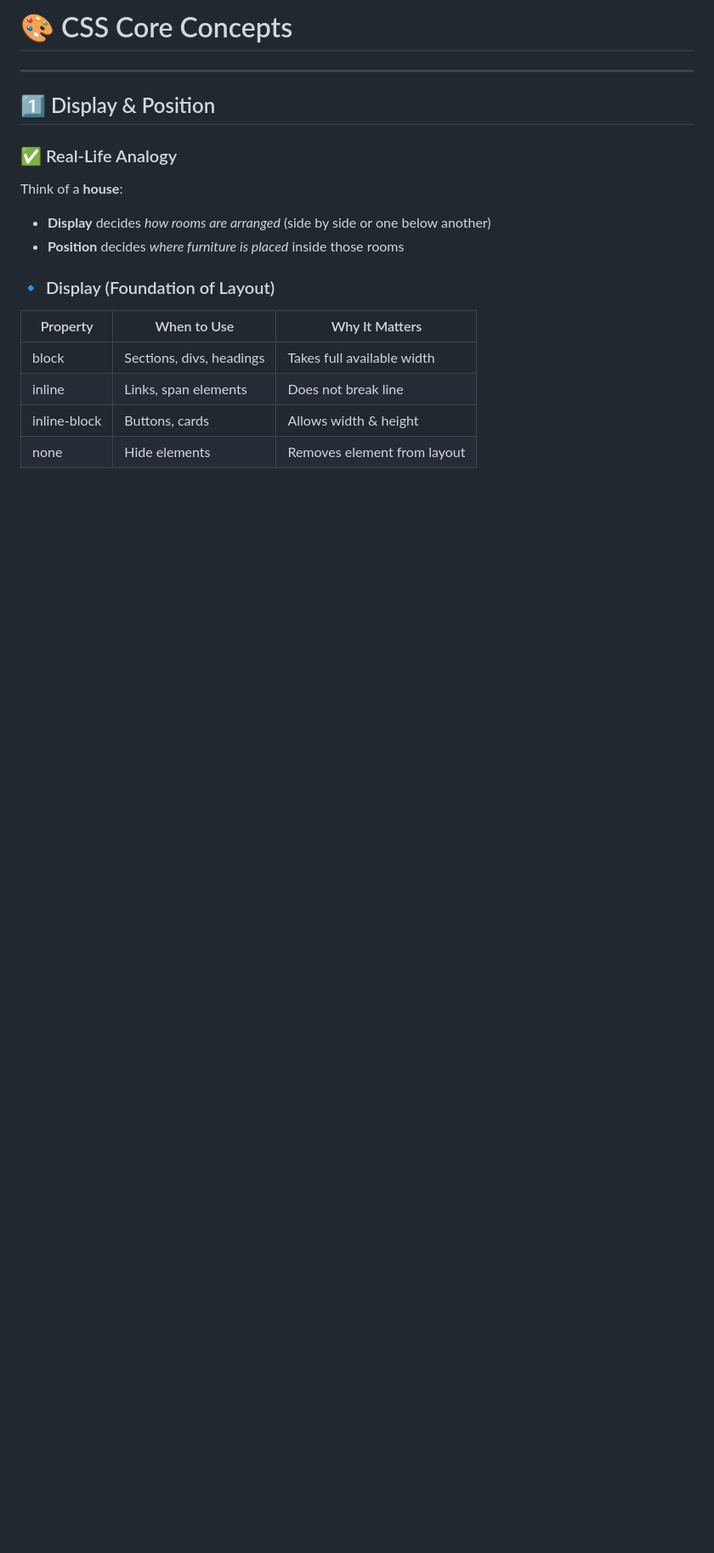
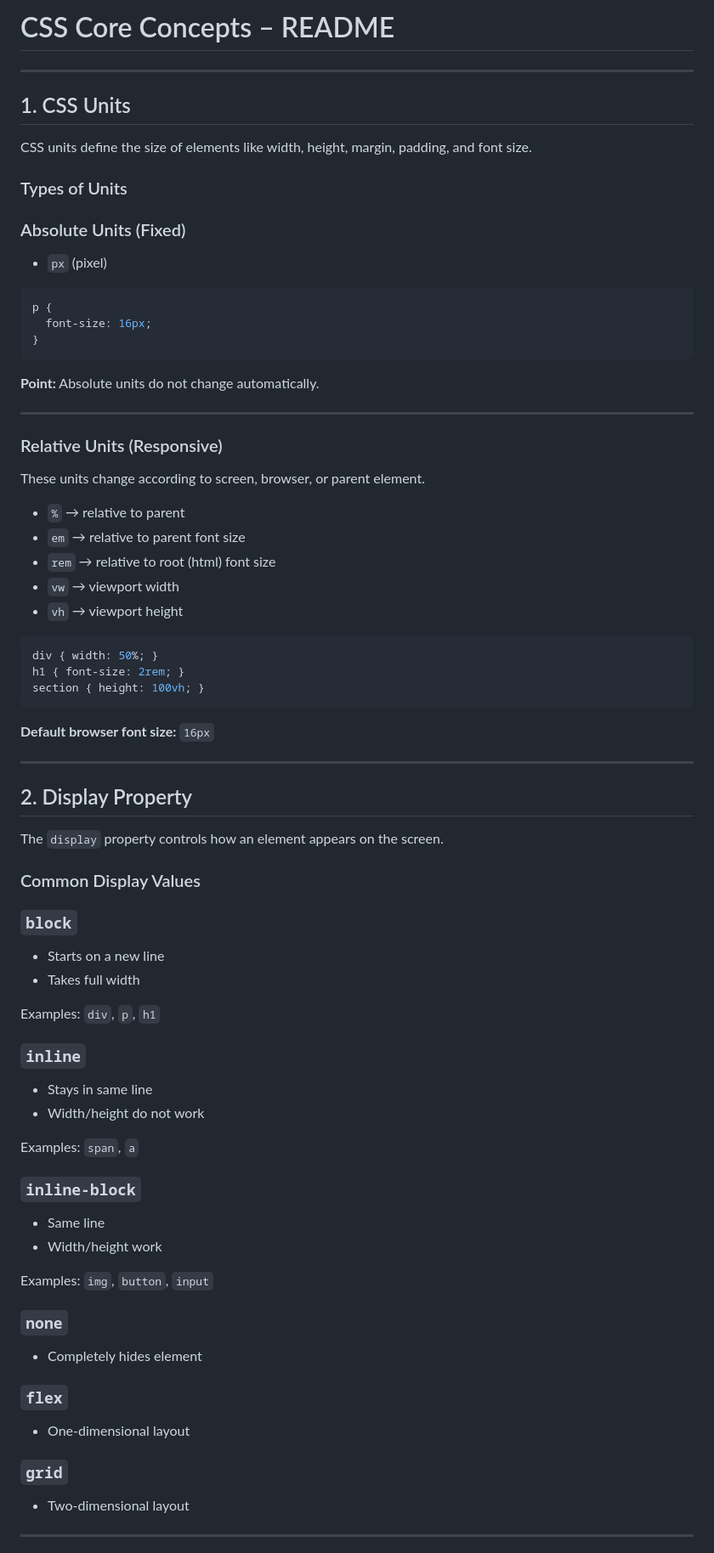
Before and after one commit to Fahd-Bin-Ashfaq/web-development-full-course, a Markdown page: Week 3 - CSS Fundamentals/CSS Core Concepts.md, the part around the change printed below. Shown: that part at 85% size. GitHub-like rendering; blank space fills up the shorter version.

````diff
--- a/Week 3 - CSS Fundamentals/CSS Core Concepts.md
+++ b/Week 3 - CSS Fundamentals/CSS Core Concepts.md
@@ -1,22 +1,85 @@
-# 🎨 CSS Core Concepts
-
+# CSS Core Concepts – README
 
 ---
 
-## 1️⃣ Display & Position
+## 1. CSS Units
 
-### ✅ Real-Life Analogy
+CSS units define the size of elements like width, height, margin, padding, and font size.
 
-Think of a **house**:
+### Types of Units
 
-* **Display** decides *how rooms are arranged* (side by side or one below another)
-* **Position** decides *where furniture is placed* inside those rooms
+### Absolute Units (Fixed)
 
-### 🔹 Display (Foundation of Layout)
+* `px` (pixel)
 
-| Property     | When to Use              | Why It Matters              |
-| ------------ | ------------------------ | --------------------------- |
-| block        | Sections, divs, headings | Takes full available width  |
-| inline       | Links, span elements     | Does not break line         |
-| inline-block | Buttons, cards           | Allows width & height       |
-| none         | Hide elements            | Removes element from layout |
+```css
+p {
+  font-size: 16px;
+}
+```
+
+**Point:** Absolute units do not change automatically.
+
+---
+
+### Relative Units (Responsive)
+
+These units change according to screen, browser, or parent element.
+
+* `%` → relative to parent
+* `em` → relative to parent font size
+* `rem` → relative to root (html) font size
+* `vw` → viewport width
+* `vh` → viewport height
+
+```css
+div { width: 50%; }
+h1 { font-size: 2rem; }
+section { height: 100vh; }
+```
+
+**Default browser font size:** `16px`
+
+---
+
+## 2. Display Property
+
+The `display` property controls how an element appears on the screen.
+
+### Common Display Values
+
+### `block`
+
+* Starts on a new line
+* Takes full width
+
+Examples: `div`, `p`, `h1`
+
+### `inline`
+
+* Stays in same line
+* Width/height do not work
+
+Examples: `span`, `a`
+
+### `inline-block`
+
+* Same line
+* Width/height work
+
+Examples: `img`, `button`, `input`
+
+### `none`
+
+* Completely hides element
+
+### `flex`
+
+* One‑dimensional layout
+
+### `grid`
+
+* Two‑dimensional layout
+
+---
+
````
Also changed, not shown: other parts of Week 3 - CSS Fundamentals/CSS Core Concepts.md (+141 -245 lines).
